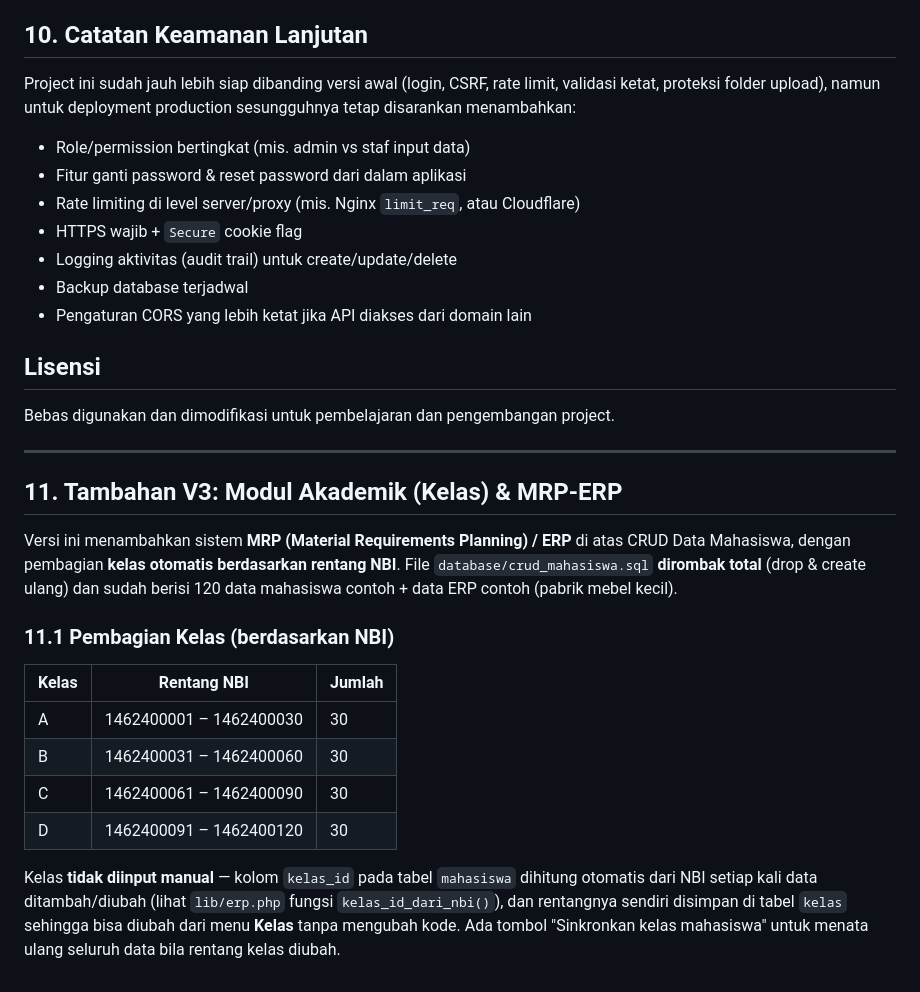
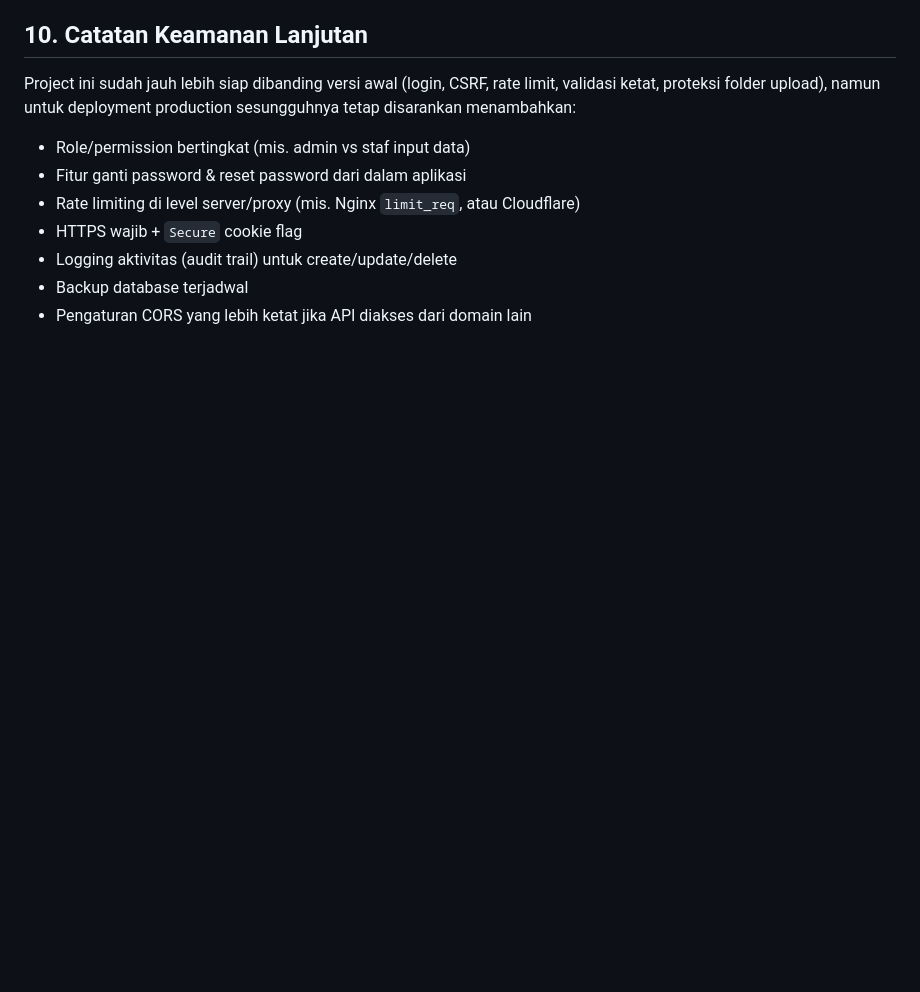
Before and after one commit to ardyansyah19/Tugas-CRUD-ERP-MRP-V.3, a Markdown page: README.md, the part around the change. Rendered like a GitHub page; blank space fills up the shorter version.

```diff
--- a/README.md
+++ b/README.md
@@ -202,31 +202,3 @@ production sesungguhnya tetap disarankan menambahkan:
 - Logging aktivitas (audit trail) untuk create/update/delete
 - Backup database terjadwal
 - Pengaturan CORS yang lebih ketat jika API diakses dari domain lain
-
-## Lisensi
-
-Bebas digunakan dan dimodifikasi untuk pembelajaran dan pengembangan project.
-
----
-
-## 11. Tambahan V3: Modul Akademik (Kelas) & MRP-ERP
-
-Versi ini menambahkan sistem **MRP (Material Requirements Planning) / ERP** di atas
-CRUD Data Mahasiswa, dengan pembagian **kelas otomatis berdasarkan rentang NBI**.
-File `database/crud_mahasiswa.sql` **dirombak total** (drop & create ulang) dan sudah
-berisi 120 data mahasiswa contoh + data ERP contoh (pabrik mebel kecil).
-
-### 11.1 Pembagian Kelas (berdasarkan NBI)
-
-| Kelas | Rentang NBI                | Jumlah |
-|-------|-----------------------------|--------|
-| A     | 1462400001 – 1462400030     | 30     |
-| B     | 1462400031 – 1462400060     | 30     |
-| C     | 1462400061 – 1462400090     | 30     |
-| D     | 1462400091 – 1462400120     | 30     |
-
-Kelas **tidak diinput manual** — kolom `kelas_id` pada tabel `mahasiswa` dihitung
-otomatis dari NBI setiap kali data ditambah/diubah (lihat `lib/erp.php` fungsi
-`kelas_id_dari_nbi()`), dan rentangnya sendiri disimpan di tabel `kelas` sehingga
-bisa diubah dari menu **Kelas** tanpa mengubah kode. Ada tombol "Sinkronkan kelas
-mahasiswa" untuk menata ulang seluruh data bila rentang kelas diubah.
```
